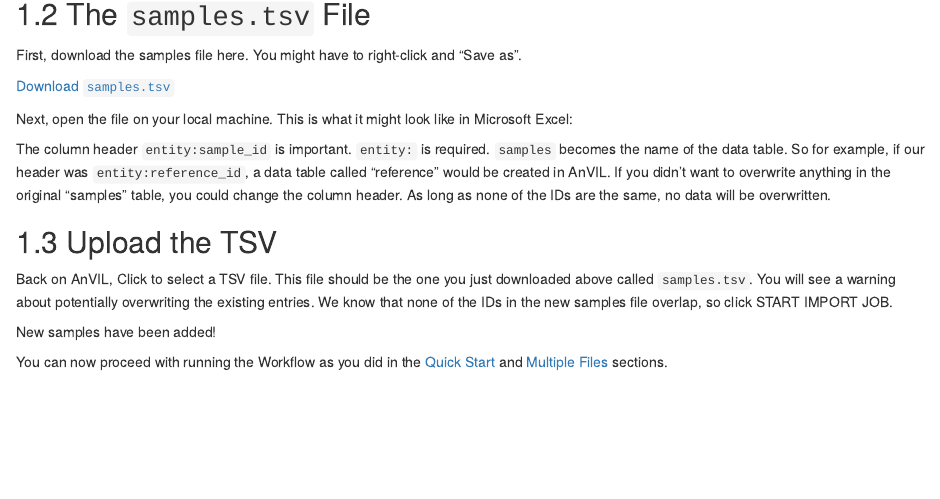
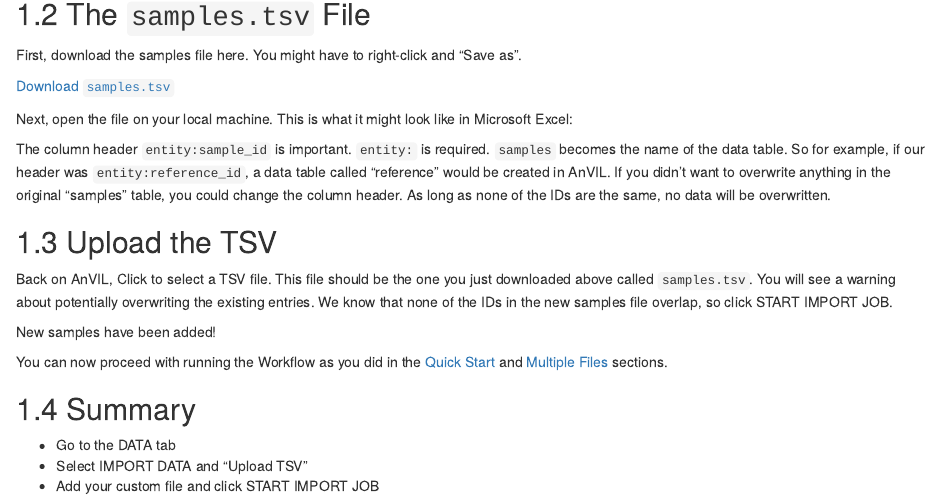
Before and after one commit to fhdsl/AnVIL_SRA_Data, an R Markdown document (03-custom_samples.Rmd): the page in a window 1100 px wide, from 340 px down. Rendered offline with R 4.5, knitr and Pandoc, with nearby package versions; the code chunks are not run, so their results and figures are left out; drawn as R Markdown's standard HTML page in place of the format the file asks for.

Commit message:
Add summary

```diff
--- a/03-custom_samples.Rmd
+++ b/03-custom_samples.Rmd
@@ -60,3 +60,9 @@ ottrpal::include_slide("https://docs.google.com/presentation/d/1l0P0gFpsPkYG7blq
 ::: {.notice}
 You can now proceed with running the Workflow as you did in the [Quick Start](#quick-start) and [Multiple Files](#multiple-sra-files) sections.
 :::
+
+## Summary
+
+- Go to the DATA tab
+- Select IMPORT DATA and "Upload TSV"
+- Add your custom file and click START IMPORT JOB
```
